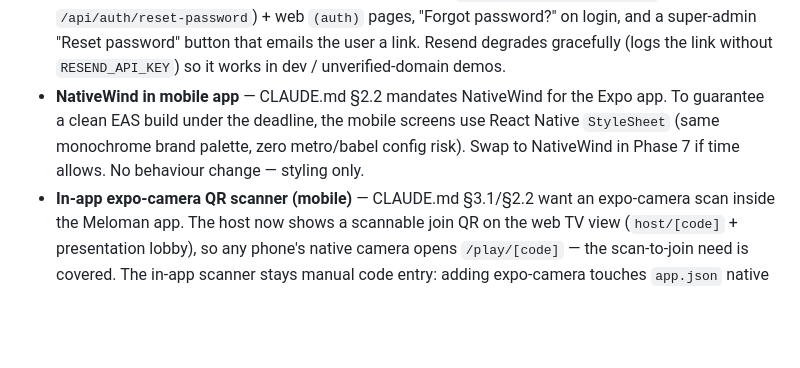
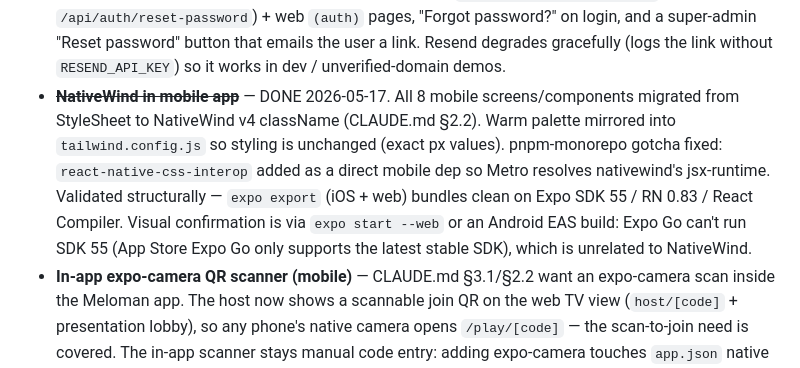
Before and after one commit to adibonev/Meloman, a Markdown page: docs/backlog.md, the part around the change. GitHub-like rendering; blank space fills up the shorter version.

Commit message:
docs: NativeWind migration shipped; only B2 scanner deferred now
Co-Authored-By: Claude Opus 4.7 <noreply@anthropic.com>

```diff
--- a/docs/backlog.md
+++ b/docs/backlog.md
@@ -218,11 +218,17 @@ Each item lists:
   on login, and a super-admin "Reset password" button that emails the
   user a link. Resend degrades gracefully (logs the link without
   `RESEND_API_KEY`) so it works in dev / unverified-domain demos.
-- **NativeWind in mobile app** — CLAUDE.md §2.2 mandates NativeWind for the
-  Expo app. To guarantee a clean EAS build under the deadline, the mobile
-  screens use React Native `StyleSheet` (same monochrome brand palette,
-  zero metro/babel config risk). Swap to NativeWind in Phase 7 if time
-  allows. No behaviour change — styling only.
+- ~~**NativeWind in mobile app**~~ — DONE 2026-05-17. All 8 mobile
+  screens/components migrated from StyleSheet to NativeWind v4
+  className (CLAUDE.md §2.2). Warm palette mirrored into
+  `tailwind.config.js` so styling is unchanged (exact px values).
+  pnpm-monorepo gotcha fixed: `react-native-css-interop` added as a
+  direct mobile dep so Metro resolves nativewind's jsx-runtime.
+  Validated structurally — `expo export` (iOS + web) bundles clean on
+  Expo SDK 55 / RN 0.83 / React Compiler. Visual confirmation is via
+  `expo start --web` or an Android EAS build: Expo Go can't run SDK 55
+  (App Store Expo Go only supports the latest stable SDK), which is
+  unrelated to NativeWind.
 - **In-app expo-camera QR scanner (mobile)** — CLAUDE.md §3.1/§2.2 want an
   expo-camera scan inside the Meloman app. The host now shows a scannable
   join QR on the web TV view (`host/[code]` + presentation lobby), so any
```
Also changed, not shown: CLAUDE.md (+5 -4 lines).
